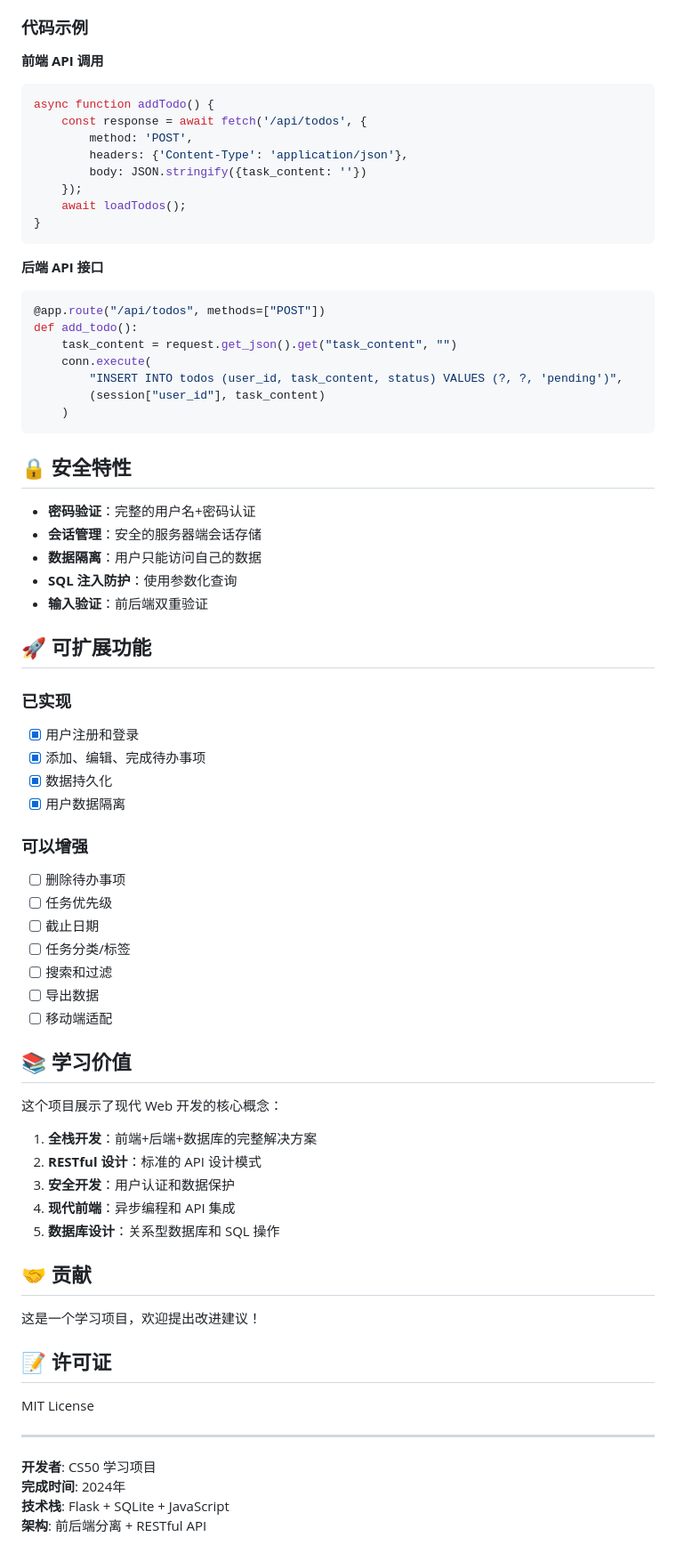
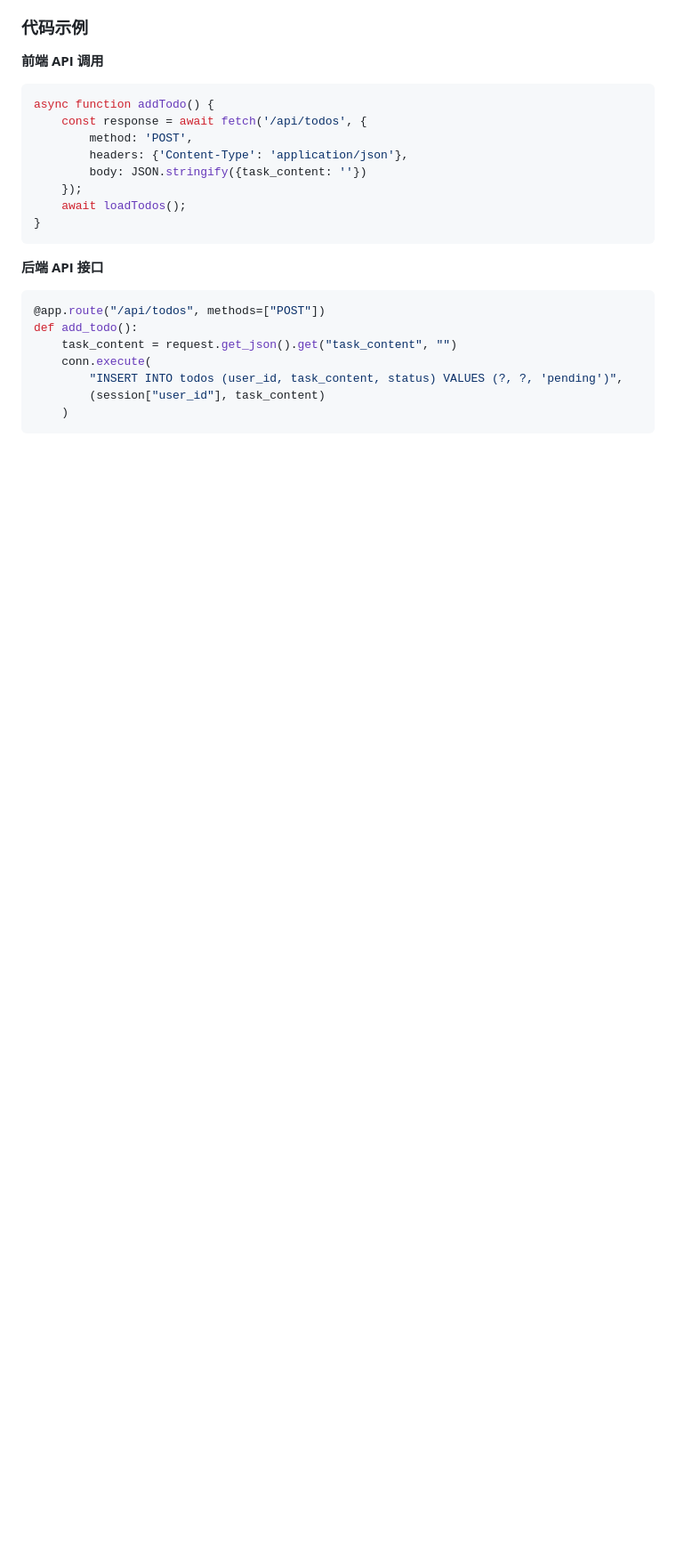
Before and after one commit to Yevanchen/flask-todolist, a Markdown page: README.md, the part around one of its changes. Shown at 89% size. GitHub-like rendering; blank space fills up the shorter version.

Commit message:
Update README.md with latest modifications

````diff
--- a/README.md
+++ b/README.md
@@ -193,53 +183,3 @@ def add_todo():
         (session["user_id"], task_content)
     )
 ```
-
-## 🔒 安全特性
-
-- **密码验证**：完整的用户名+密码认证
-- **会话管理**：安全的服务器端会话存储
-- **数据隔离**：用户只能访问自己的数据
-- **SQL 注入防护**：使用参数化查询
-- **输入验证**：前后端双重验证
-
-## 🚀 可扩展功能
-
-### 已实现
-- [x] 用户注册和登录
-- [x] 添加、编辑、完成待办事项
-- [x] 数据持久化
-- [x] 用户数据隔离
-
-### 可以增强
-- [ ] 删除待办事项
-- [ ] 任务优先级
-- [ ] 截止日期
-- [ ] 任务分类/标签
-- [ ] 搜索和过滤
-- [ ] 导出数据
-- [ ] 移动端适配
-
-## 📚 学习价值
-
-这个项目展示了现代 Web 开发的核心概念：
-
-1. **全栈开发**：前端+后端+数据库的完整解决方案
-2. **RESTful 设计**：标准的 API 设计模式
-3. **安全开发**：用户认证和数据保护
-4. **现代前端**：异步编程和 API 集成
-5. **数据库设计**：关系型数据库和 SQL 操作
-
-## 🤝 贡献
-
-这是一个学习项目，欢迎提出改进建议！
-
-## 📝 许可证
-
-MIT License
-
----
-
-**开发者**: CS50 学习项目
-**完成时间**: 2024年
-**技术栈**: Flask + SQLite + JavaScript
-**架构**: 前后端分离 + RESTful API
````
Also changed, not shown: other parts of README.md (+6 -16 lines).
